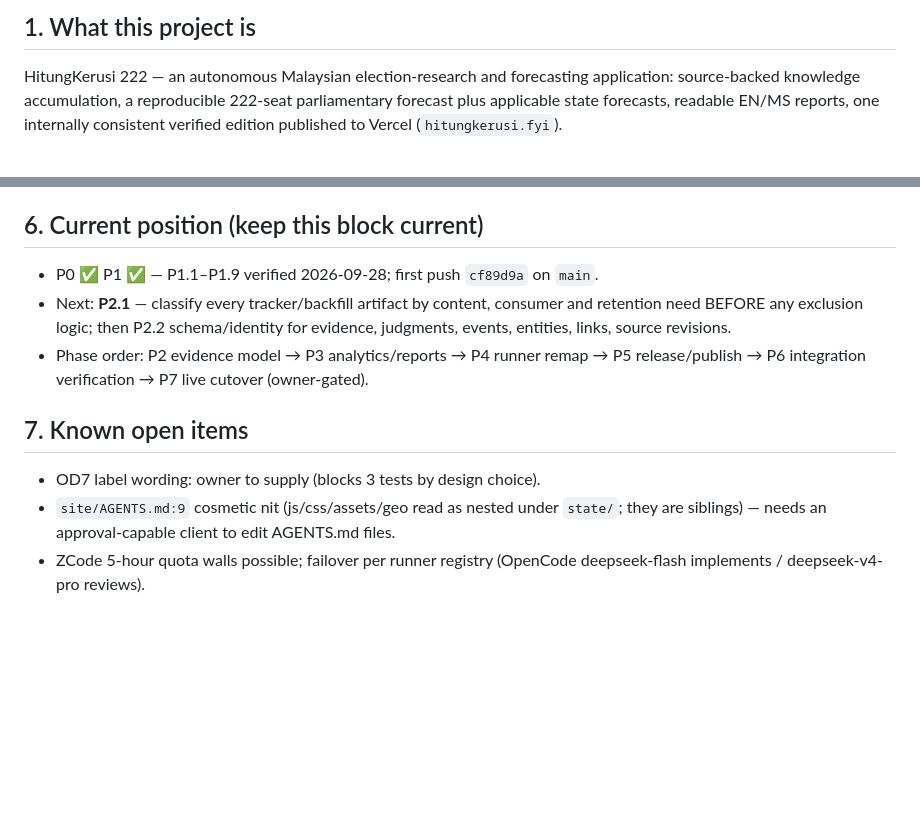
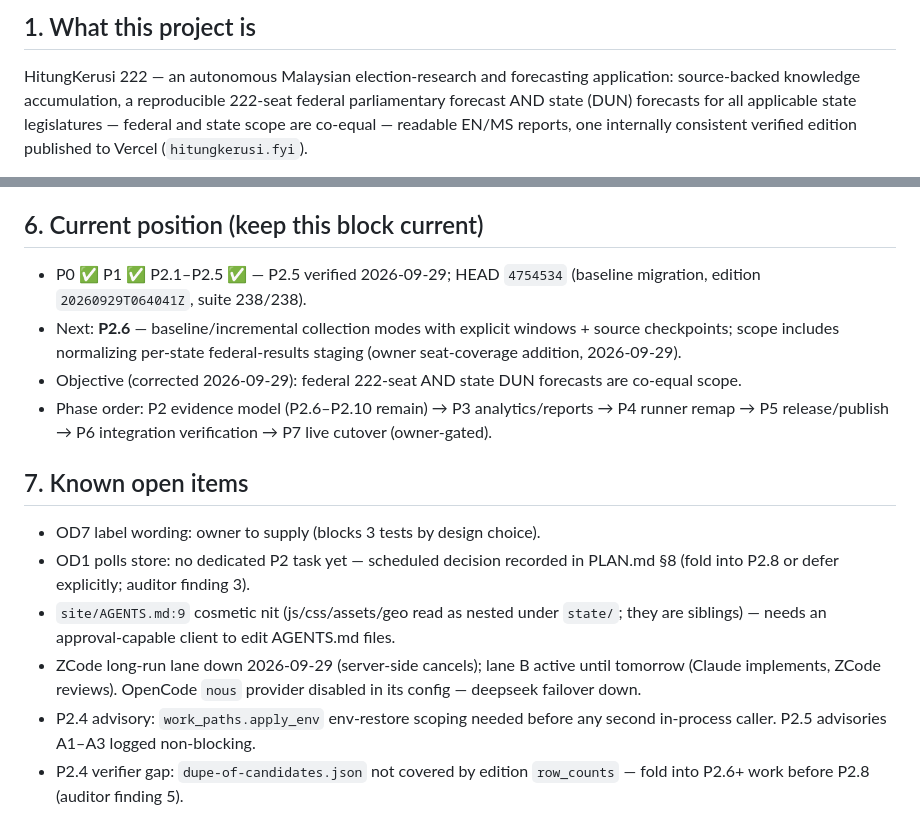
Before and after one commit to tenunan-dev/hitungkerusi, a Markdown page: START-HERE.md, 2 parts joined by grey strips. Drawn GitHub-style; blank space fills up the shorter version.

Commit message:
Alignment audit applied: objective co-equal federal+DUN wording (3 docs); dupe-candidates 308 breakdown; events-db §3.1 sync; START-HERE §6/§7 current; OD1 polls-store + verifier-coverage carried into P2.8; P2.6 federal-results scope addition

```diff
--- a/START-HERE.md
+++ b/START-HERE.md
@@ -8,7 +8,8 @@ Committed to the repo (safe to read after a fresh clone). Last updated
 
 HitungKerusi 222 — an autonomous Malaysian election-research and forecasting
 application: source-backed knowledge accumulation, a reproducible 222-seat
-parliamentary forecast plus applicable state forecasts, readable EN/MS
+federal parliamentary forecast AND state (DUN) forecasts for all applicable
+state legislatures — federal and state scope are co-equal — readable EN/MS
 reports, one internally consistent verified edition published to Vercel
 (`hitungkerusi.fyi`).
 
@@ -81,20 +82,29 @@ reports, one internally consistent verified edition published to Vercel
 
 ## 6. Current position (keep this block current)
 
-- P0 ✅ P1 ✅ — P1.1–P1.9 verified 2026-09-28; first push `cf89d9a` on `main`.
-- Next: **P2.1** — classify every tracker/backfill artifact by content,
-  consumer and retention need BEFORE any exclusion logic; then P2.2
-  schema/identity for evidence, judgments, events, entities, links, source
-  revisions.
-- Phase order: P2 evidence model → P3 analytics/reports → P4 runner remap →
-  P5 release/publish → P6 integration verification → P7 live cutover
-  (owner-gated).
+- P0 ✅ P1 ✅ P2.1–P2.5 ✅ — P2.5 verified 2026-09-29; HEAD `4754534`
+  (baseline migration, edition `20260929T064041Z`, suite 238/238).
+- Next: **P2.6** — baseline/incremental collection modes with explicit
+  windows + source checkpoints; scope includes normalizing per-state
+  federal-results staging (owner seat-coverage addition, 2026-09-29).
+- Objective (corrected 2026-09-29): federal 222-seat AND state DUN
+  forecasts are co-equal scope.
+- Phase order: P2 evidence model (P2.6–P2.10 remain) → P3 analytics/reports
+  → P4 runner remap → P5 release/publish → P6 integration verification →
+  P7 live cutover (owner-gated).
 
 ## 7. Known open items
 
 - OD7 label wording: owner to supply (blocks 3 tests by design choice).
+- OD1 polls store: no dedicated P2 task yet — scheduled decision recorded
+  in PLAN.md §8 (fold into P2.8 or defer explicitly; auditor finding 3).
 - `site/AGENTS.md:9` cosmetic nit (js/css/assets/geo read as nested under
   `state/`; they are siblings) — needs an approval-capable client to edit
   AGENTS.md files.
-- ZCode 5-hour quota walls possible; failover per runner registry
-  (OpenCode deepseek-flash implements / deepseek-v4-pro reviews).
+- ZCode long-run lane down 2026-09-29 (server-side cancels); lane B
+  active until tomorrow (Claude implements, ZCode reviews). OpenCode
+  `nous` provider disabled in its config — deepseek failover down.
+- P2.4 advisory: `work_paths.apply_env` env-restore scoping needed before
+  any second in-process caller. P2.5 advisories A1–A3 logged non-blocking.
+- P2.4 verifier gap: `dupe-of-candidates.json` not covered by edition
+  `row_counts` — fold into P2.6+ work before P2.8 (auditor finding 5).
```
Also changed, not shown: docs/ARCHITECTURE.md (+13 -6 lines).
